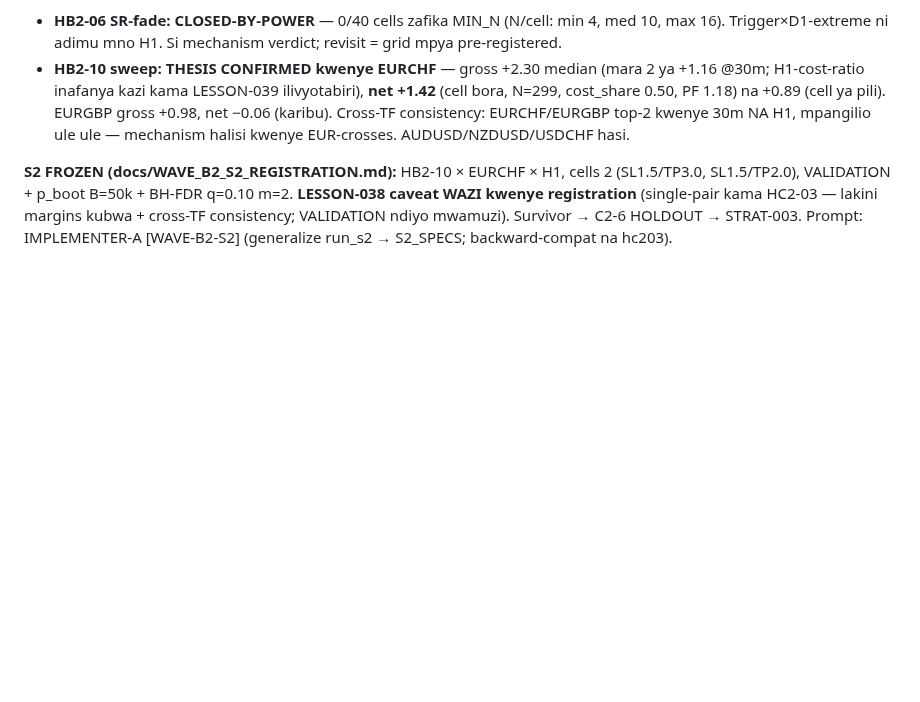
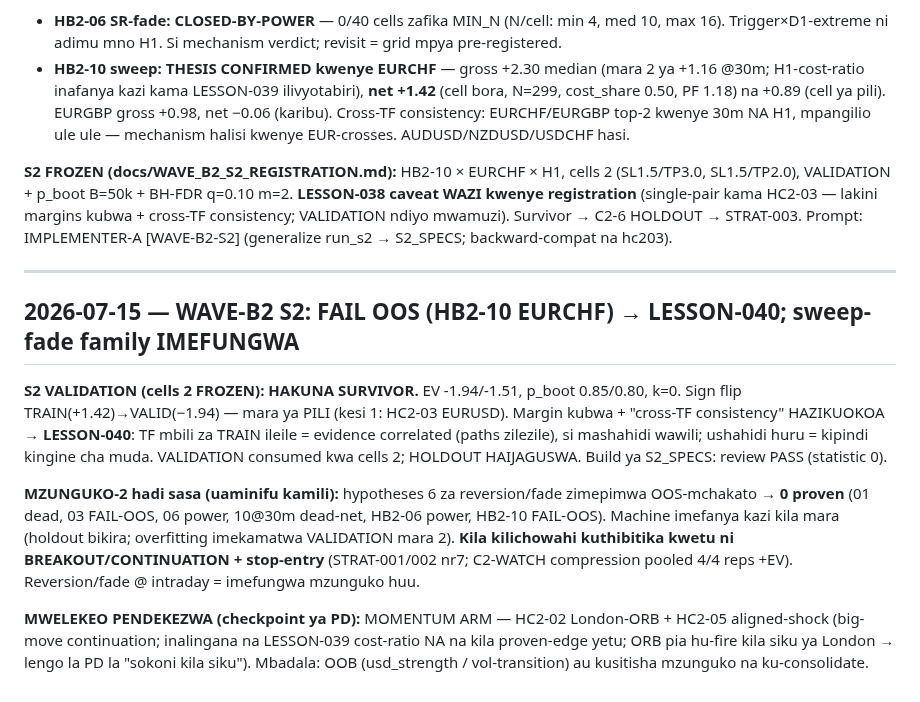
Before and after one commit to Majorsoln/elitefx1, a Markdown page: docs/CHIEF_STATUS.md, the part around the change. GitHub-like rendering; blank space fills up the shorter version.

```diff
--- a/docs/CHIEF_STATUS.md
+++ b/docs/CHIEF_STATUS.md
@@ -817,3 +817,24 @@ SL1.5/TP2.0), VALIDATION + p_boot B=50k + BH-FDR q=0.10 m=2. **LESSON-038 caveat
 registration** (single-pair kama HC2-03 — lakini margins kubwa + cross-TF consistency; VALIDATION
 ndiyo mwamuzi). Survivor → C2-6 HOLDOUT → STRAT-003. Prompt: IMPLEMENTER-A [WAVE-B2-S2]
 (generalize run_s2 → S2_SPECS; backward-compat na hc203).
+
+---
+
+## 2026-07-15 — WAVE-B2 S2: FAIL OOS (HB2-10 EURCHF) → LESSON-040; sweep-fade family IMEFUNGWA
+
+**S2 VALIDATION (cells 2 FROZEN): HAKUNA SURVIVOR.** EV -1.94/-1.51, p_boot 0.85/0.80, k=0.
+Sign flip TRAIN(+1.42)→VALID(−1.94) — mara ya PILI (kesi 1: HC2-03 EURUSD). Margin kubwa +
+"cross-TF consistency" HAZIKUOKOA → **LESSON-040**: TF mbili za TRAIN ileile = evidence
+correlated (paths zilezile), si mashahidi wawili; ushahidi huru = kipindi kingine cha muda.
+VALIDATION consumed kwa cells 2; HOLDOUT HAIJAGUSWA. Build ya S2_SPECS: review PASS (statistic 0).
+
+**MZUNGUKO-2 hadi sasa (uaminifu kamili):** hypotheses 6 za reversion/fade zimepimwa OOS-mchakato
+→ **0 proven** (01 dead, 03 FAIL-OOS, 06 power, 10@30m dead-net, HB2-06 power, HB2-10 FAIL-OOS).
+Machine imefanya kazi kila mara (holdout bikira; overfitting imekamatwa VALIDATION mara 2).
+**Kila kilichowahi kuthibitika kwetu ni BREAKOUT/CONTINUATION + stop-entry** (STRAT-001/002 nr7;
+C2-WATCH compression pooled 4/4 reps +EV). Reversion/fade @ intraday = imefungwa mzunguko huu.
+
+**MWELEKEO PENDEKEZWA (checkpoint ya PD):** MOMENTUM ARM — HC2-02 London-ORB + HC2-05 aligned-shock
+(big-move continuation; inalingana na LESSON-039 cost-ratio NA na kila proven-edge yetu; ORB pia
+hu-fire kila siku ya London → lengo la PD la "sokoni kila siku"). Mbadala: OOB (usd_strength /
+vol-transition) au kusitisha mzunguko na ku-consolidate.
```
Also changed, not shown: docs/lessons/LESSON-040.md (added, +41 -0 lines).
